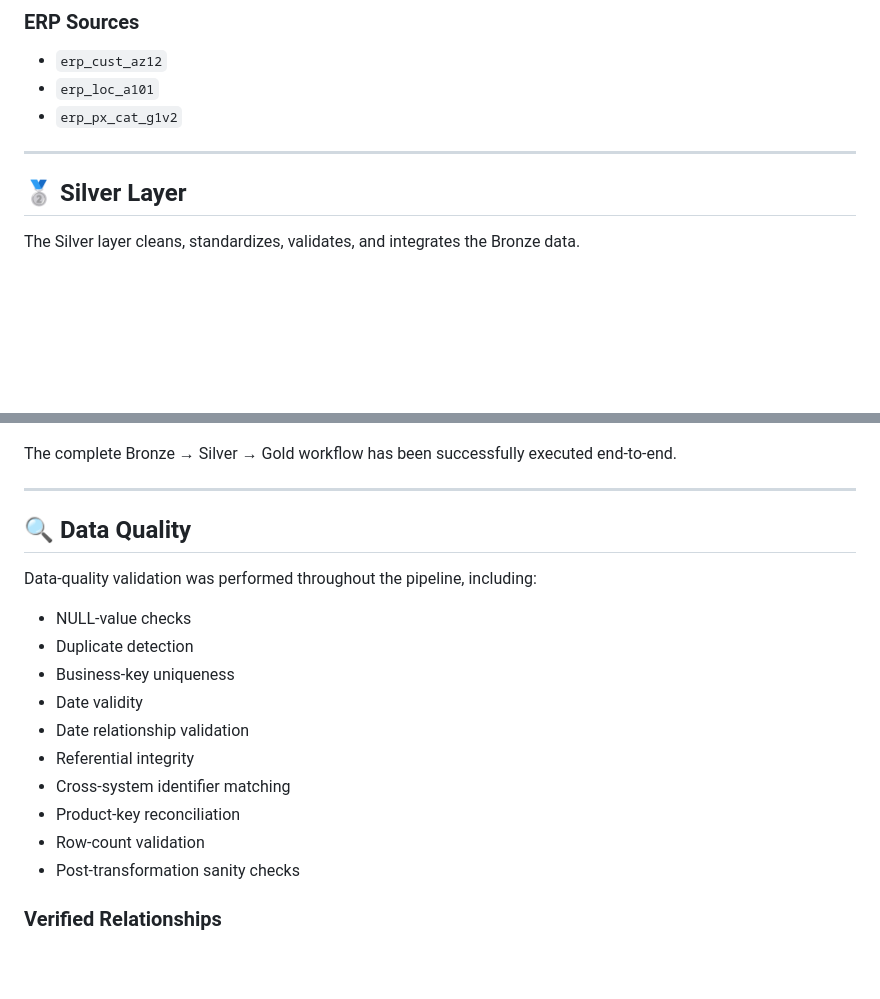
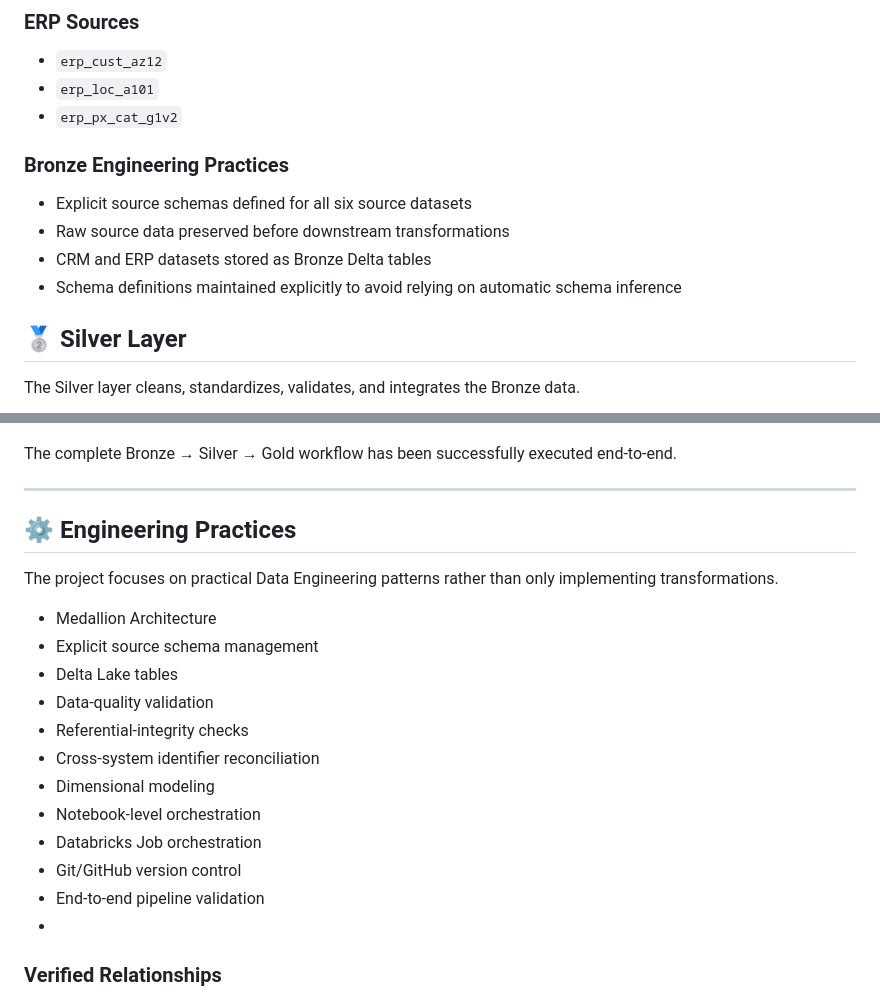
Before and after one commit to SivaNR373/bike-data-lakehouse, a Markdown page: README.md, 2 parts joined by grey strips. Rendered like a GitHub page; blank space fills up the shorter version.

Commit message:
Enhance README with Bronze Engineering Practices
Added Bronze Engineering Practices section and updated Engineering Practices section with additional details.

```diff
--- a/README.md
+++ b/README.md
@@ -54,7 +54,12 @@ The Bronze layer ingests the raw CRM and ERP CSV source files into Delta tables
 - `erp_loc_a101`
 - `erp_px_cat_g1v2`
 
----
+### Bronze Engineering Practices
+
+- Explicit source schemas defined for all six source datasets
+- Raw source data preserved before downstream transformations
+- CRM and ERP datasets stored as Bronze Delta tables
+- Schema definitions maintained explicitly to avoid relying on automatic schema inference
 
 ## 🥈 Silver Layer
 
@@ -161,21 +166,22 @@ The complete Bronze → Silver → Gold workflow has been successfully executed
 
 ---
 
-## 🔍 Data Quality
+## ⚙️ Engineering Practices
 
-Data-quality validation was performed throughout the pipeline, including:
+The project focuses on practical Data Engineering patterns rather than only implementing transformations.
 
-- NULL-value checks
-- Duplicate detection
-- Business-key uniqueness
-- Date validity
-- Date relationship validation
-- Referential integrity
-- Cross-system identifier matching
-- Product-key reconciliation
-- Row-count validation
-- Post-transformation sanity checks
-
+- Medallion Architecture
+- Explicit source schema management
+- Delta Lake tables
+- Data-quality validation
+- Referential-integrity checks
+- Cross-system identifier reconciliation
+- Dimensional modeling
+- Notebook-level orchestration
+- Databricks Job orchestration
+- Git/GitHub version control
+- End-to-end pipeline validation
+-
 ### Verified Relationships
 
 - Sales → CRM Customers: **0 unmatched**
```
